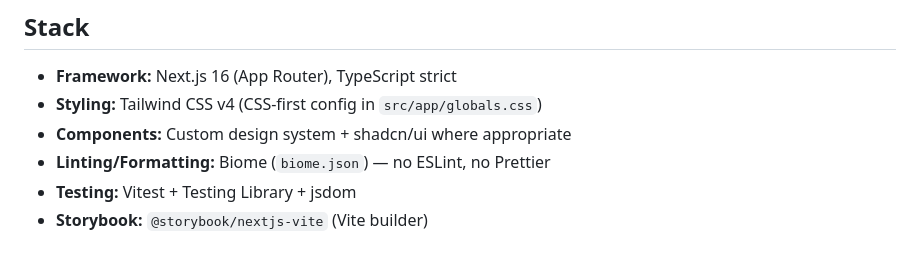
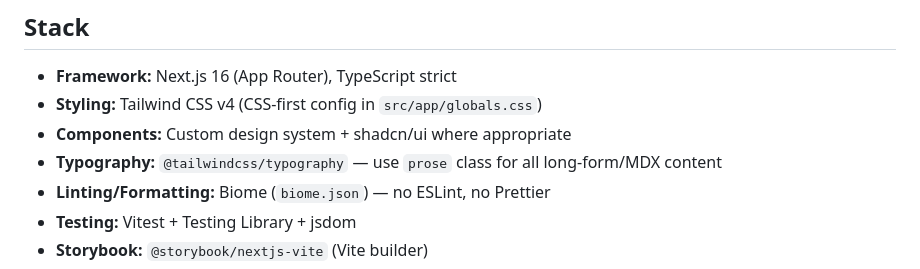
Before and after one commit to davideimola/davideimola.dev, a Markdown page: CLAUDE.md, the part around the change. GitHub-like rendering.

```diff
--- a/CLAUDE.md
+++ b/CLAUDE.md
@@ -7,6 +7,7 @@ AI context for Claude Code and other AI assistants working on this codebase.
 - **Framework:** Next.js 16 (App Router), TypeScript strict
 - **Styling:** Tailwind CSS v4 (CSS-first config in `src/app/globals.css`)
 - **Components:** Custom design system + shadcn/ui where appropriate
+- **Typography:** `@tailwindcss/typography` — use `prose` class for all long-form/MDX content
 - **Linting/Formatting:** Biome (`biome.json`) — no ESLint, no Prettier
 - **Testing:** Vitest + Testing Library + jsdom
 - **Storybook:** `@storybook/nextjs-vite` (Vite builder)
```
Also changed, not shown: docs/design-system.md (+21 -1 lines).
